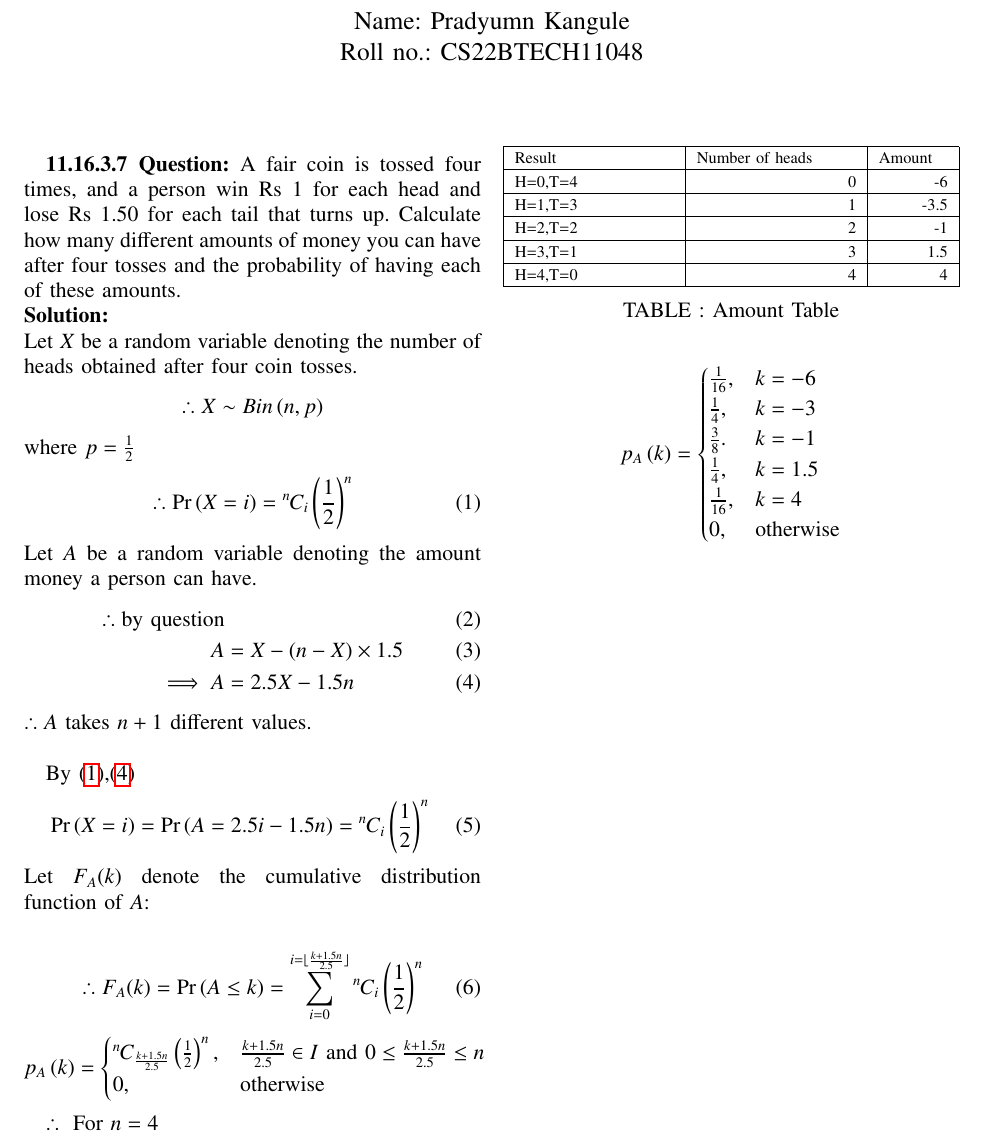
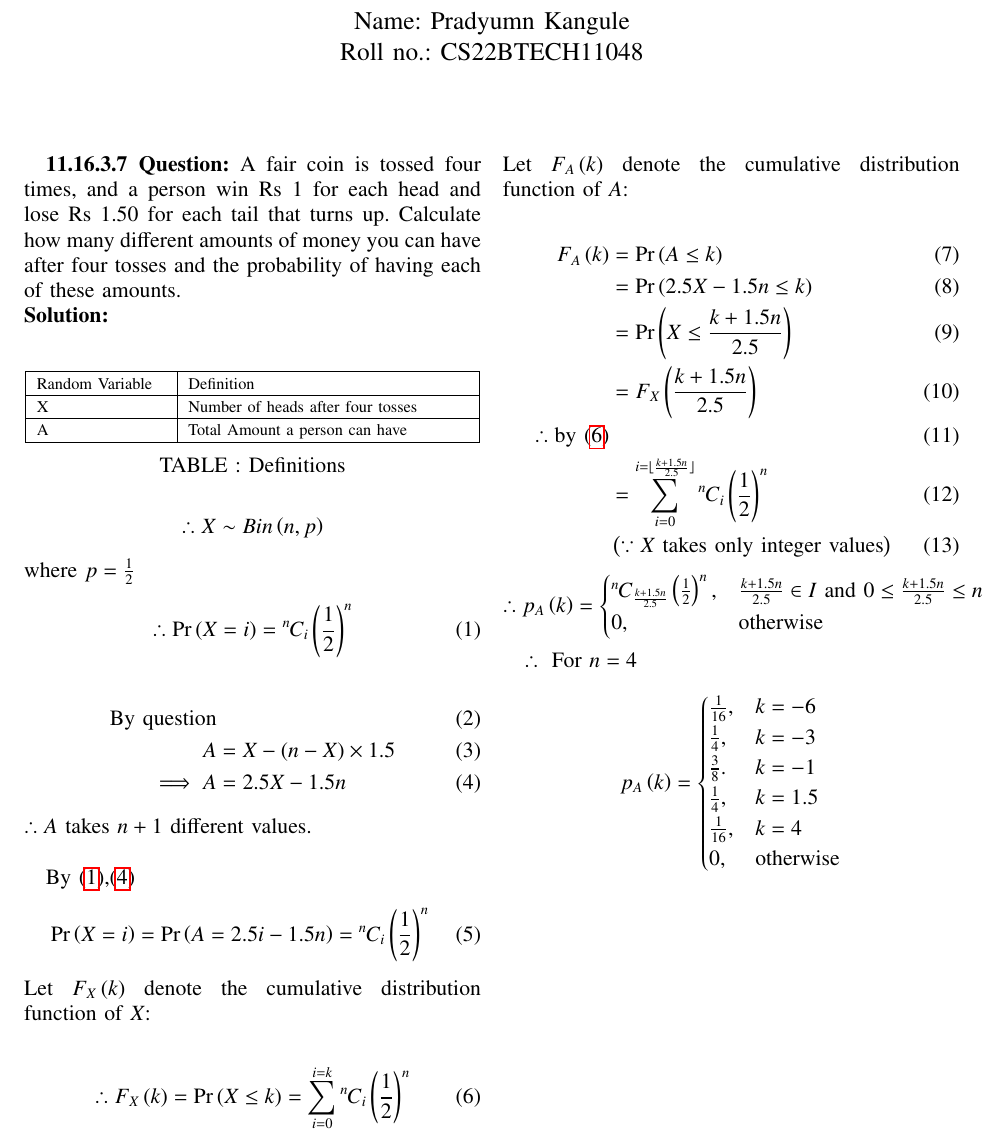
Before and after one commit to Pradyumn1618/AI1110, a LaTeX problem sheet (Assignment_3/Assignment_3.tex): part of the page, cut so that both start at the same text. The pictures show the PDF file Assignment_3/Assignment_3.pdf that the author committed with the source.

Commit message:
Add files via upload

```diff
--- a/Assignment_3/Assignment_3.tex
+++ b/Assignment_3/Assignment_3.tex
@@ -312,4 +312,6 @@ Rs 1.50 for each tail that turns up.
 Calculate how many different amounts of money you can
 have after four tosses and the probability of having each of these amounts.\\
 \solution\\
-Let $X$ be a random variable denoting the number of heads obtained after four coin tosses.
+\begin{table}[h]
+\centering
+\input{tables/RV.tex}
@@ -321,28 +326,33 @@ where $p=\frac{1}{2}$
 \therefore
 \pr{X=i}&=\comb{n}{i}\brak{\frac{1}{2}}^n \label{eq:1}
 \end{align}
-Let $A$ be a random variable denoting the amount money a person can have.
+
 \begin{align}
-\therefore \text{by question}\\
+\text{By question}\\
 A&=X-\brak{n-X}\times 1.5\\
 \implies A&=2.5 X - 1.5n \label{eq:2}
 \end{align}
 $\therefore A$ takes $n+1$ different values.\\
 %$\implies$
-%\begin{table}[h]
-%\centering
-%\input{tables/Amount.tex}
-%\caption{Amount Table}
-%\label{tab:table1}
-%\end{table}
+
 
 By \eqref{eq:1},\eqref{eq:2}
 \begin{align}
 \pr{X=i}&=\pr{A=2.5i-1.5n}=\comb{n}{i}\brak{\frac{1}{2}}^n \label{eq:3}
 \end{align}
-Let $F_A(k)$ denote the cumulative distribution function of $A$:\\
+Let $F_X\brak{k}$ denote the cumulative distribution function of $X$:\\
 \begin{align}
-\therefore F_A(k) = \pr{A\le k} &= \sum_{i=0}^{i=\lfloor \frac{k+1.5n}{2.5} \rfloor}{\comb{n}{i}\brak{\frac{1}{2}}^n}
+\therefore F_X\brak{k} = \pr{X\le k} &= \sum_{i=0}^{i=k}{\comb{n}{i}\brak{\frac{1}{2}}^n} \label{eq:4}
+\end{align}
+Let $F_A\brak{k}$ denote the cumulative distribution function of $A$:\\
+\begin{align}
+F_A\brak{k} &= \pr{A\le k}\\
+                  &=\pr{2.5X-1.5n \le k}\\
+                  &=\pr{X \le \frac{k+1.5n}{2.5}} \\
+                  &=F_X\brak{\frac{k+1.5n}{2.5}}\\
+                  \therefore \text{by \eqref{eq:4}}\\
+                  &= \sum_{i=0}^{i=\lfloor \frac{k+1.5n}{2.5} \rfloor}{\comb{n}{i}\brak{\frac{1}{2}}^n}\\
+                  &\brak{\because X \text{ takes only integer values}}
 \end{align}
 %$$
 %\therefore\\
```
Also changed, not shown: Assignment_3/Assignment_3.pdf, Assignment_3/Assignment_3.tex (12 more changed lines), 2 other files.
